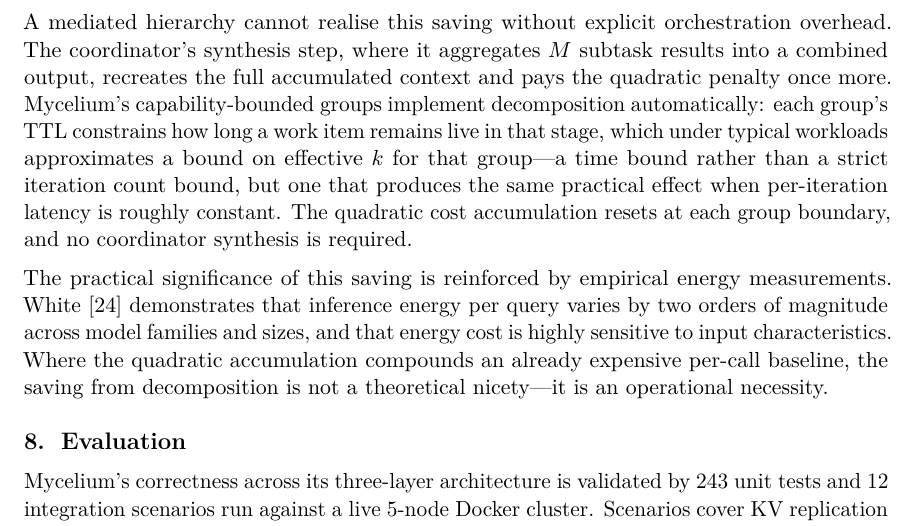
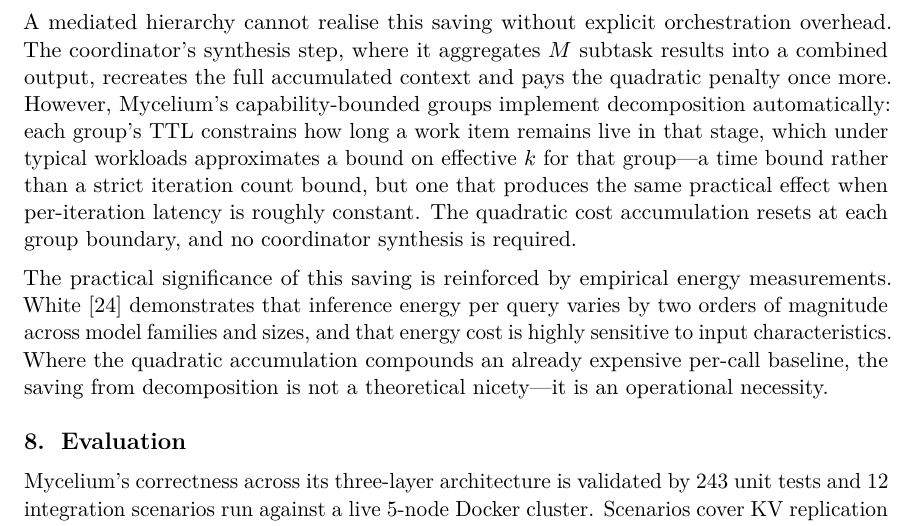
Before and after one commit to RichardEko/mycelium, a LaTeX paper (docs/arxiv/main.tex): part of page 11 of 16, cut so that both start at the same text. Compiled offline with pdfLaTeX.

Commit message:
§7.6: add 'However,' pivot before Mycelium decomposition sentence
Sharpens the contrast with the preceding coordinator-overhead sentence.

Co-Authored-By: Claude Sonnet 4.6 <noreply@anthropic.com>

```diff
--- a/docs/arxiv/main.tex
+++ b/docs/arxiv/main.tex
@@ -621,7 +621,7 @@ from a 4$\times$ decomposition.
 A mediated hierarchy cannot realise this saving without explicit orchestration
 overhead. The coordinator's synthesis step, where it aggregates $M$ subtask
 results into a combined output, recreates the full accumulated context and pays
-the quadratic penalty once more. Mycelium's capability-bounded groups implement
+the quadratic penalty once more. However, Mycelium's capability-bounded groups implement
 decomposition automatically: each group's TTL constrains how long a work item
 remains live in that stage, which under typical workloads approximates a bound on
 effective $k$ for that group---a time bound rather than a strict iteration count
```
Also changed, not shown: docs/paper.md (+1 -1 lines), 1 other file.
